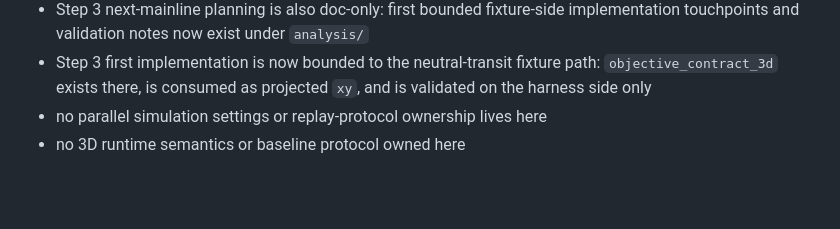
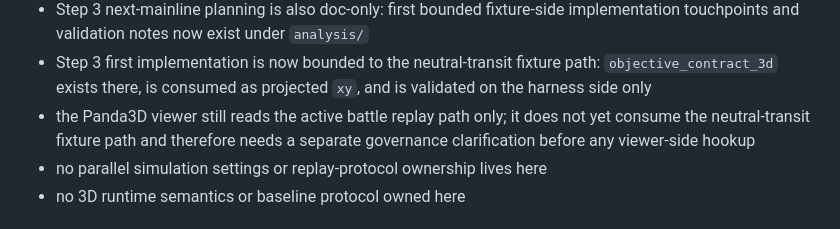
Before and after one commit to LiDonghuang/logh_sandbox, a Markdown page: system_map.md, the part around the change. Rendered like a GitHub page; blank space fills up the shorter version.

```diff
--- a/system_map.md
+++ b/system_map.md
@@ -106,6 +106,7 @@ Current availability:
 - Step 3 opening review is doc-only: a minimum 3D objective contract draft and bounded neutral-transit first-carrier notes now exist under `analysis/`
 - Step 3 next-mainline planning is also doc-only: first bounded fixture-side implementation touchpoints and validation notes now exist under `analysis/`
 - Step 3 first implementation is now bounded to the neutral-transit fixture path: `objective_contract_3d` exists there, is consumed as projected `xy`, and is validated on the harness side only
+- the Panda3D viewer still reads the active battle replay path only; it does not yet consume the neutral-transit fixture path and therefore needs a separate governance clarification before any viewer-side hookup
 - no parallel simulation settings or replay-protocol ownership lives here
 - no 3D runtime semantics or baseline protocol owned here
 
```
Also changed, not shown: repo_context.md (+2 -0 lines).
